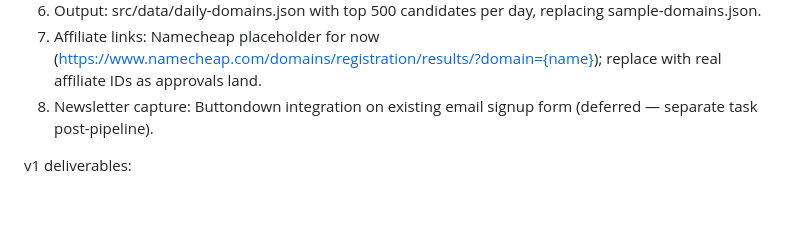
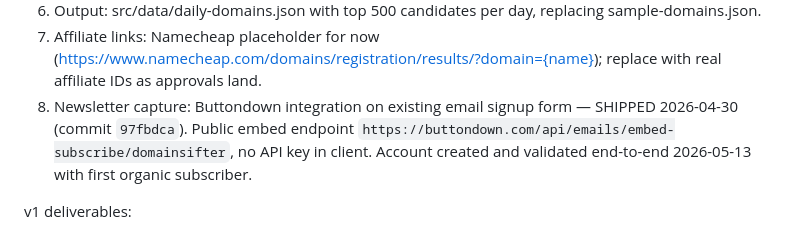
Before and after one commit to oiramix/domainsifter, a Markdown page: PLAN.md, the part around the change. Rendered like a GitHub page; blank space fills up the shorter version.

```diff
--- a/PLAN.md
+++ b/PLAN.md
@@ -77,7 +77,7 @@ Scope:
    - Domain length and readability
 6. Output: src/data/daily-domains.json with top 500 candidates per day, replacing sample-domains.json.
 7. Affiliate links: Namecheap placeholder for now (https://www.namecheap.com/domains/registration/results/?domain={name}); replace with real affiliate IDs as approvals land.
-8. Newsletter capture: Buttondown integration on existing email signup form (deferred — separate task post-pipeline).
+8. Newsletter capture: Buttondown integration on existing email signup form — SHIPPED 2026-04-30 (commit `97fbdca`). Public embed endpoint `https://buttondown.com/api/emails/embed-subscribe/domainsifter`, no API key in client. Account created and validated end-to-end 2026-05-13 with first organic subscriber.
 
 v1 deliverables:
 
```
Also changed, not shown: STATE.md (+10 -5 lines), STATUS.md (+3 -3 lines).
